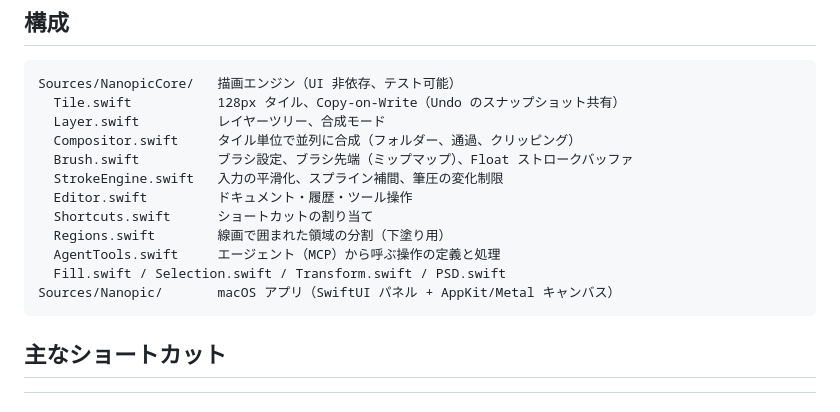
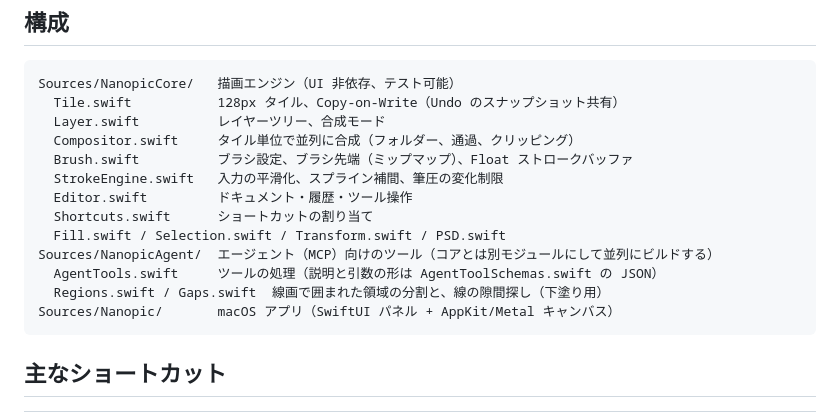
Before and after one commit to hashrock/nanopic, a Markdown page: README.md, the part around the change. Rendered like a GitHub page.

Commit message:
README の構成にエージェントのモジュールを書く
Co-Authored-By: Claude Opus 5.5 <noreply@anthropic.com>
Claude-Session: https://claude.ai/code/session_01MRUGD1e4Es6hTji6NPjBc2

````diff
--- a/README.md
+++ b/README.md
@@ -62,9 +62,10 @@ Sources/NanopicCore/   描画エンジン（UI 非依存、テスト可能）
   StrokeEngine.swift   入力の平滑化、スプライン補間、筆圧の変化制限
   Editor.swift         ドキュメント・履歴・ツール操作
   Shortcuts.swift      ショートカットの割り当て
-  Regions.swift        線画で囲まれた領域の分割（下塗り用）
-  AgentTools.swift     エージェント（MCP）から呼ぶ操作の定義と処理
   Fill.swift / Selection.swift / Transform.swift / PSD.swift
+Sources/NanopicAgent/  エージェント（MCP）向けのツール（コアとは別モジュールにして並列にビルドする）
+  AgentTools.swift     ツールの処理（説明と引数の形は AgentToolSchemas.swift の JSON）
+  Regions.swift / Gaps.swift  線画で囲まれた領域の分割と、線の隙間探し（下塗り用）
 Sources/Nanopic/       macOS アプリ（SwiftUI パネル + AppKit/Metal キャンバス）
 ```
 
````
